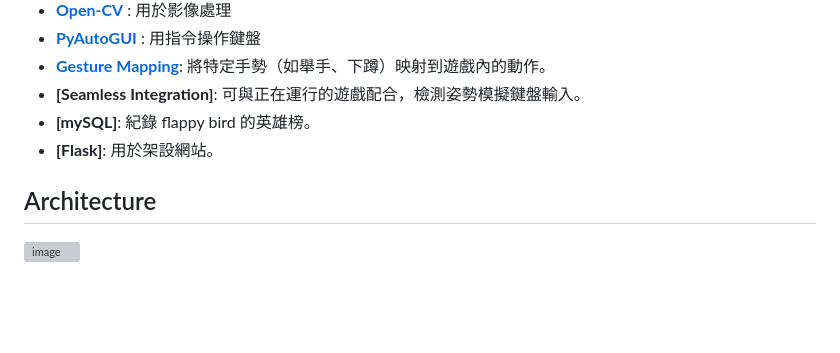
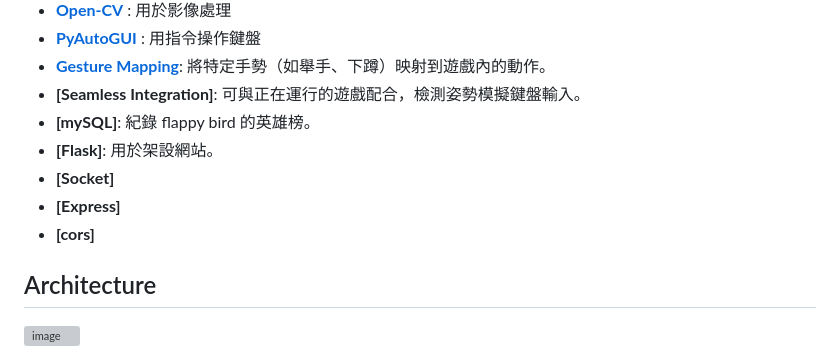
Before and after one commit to Kaiwhat/BobyGamer, a Markdown page: README.md, the part around the change. Drawn GitHub-style; blank space fills up the shorter version; grey boxes are pictures that could not be loaded.

Commit message:
Add lib.

```diff
--- a/README.md
+++ b/README.md
@@ -16,6 +16,9 @@
 - **[Seamless Integration]**: 可與正在運行的遊戲配合，檢測姿勢模擬鍵盤輸入。
 - **[mySQL]**: 紀錄 flappy bird 的英雄榜。
 - **[Flask]**: 用於架設網站。
+- **[Socket]**
+- **[Express]**
+- **[cors]**
 
 ## Architecture
 ![image](https://github.com/user-attachments/assets/0e320176-1129-4dd9-812f-f1a853d5c44a)
```
